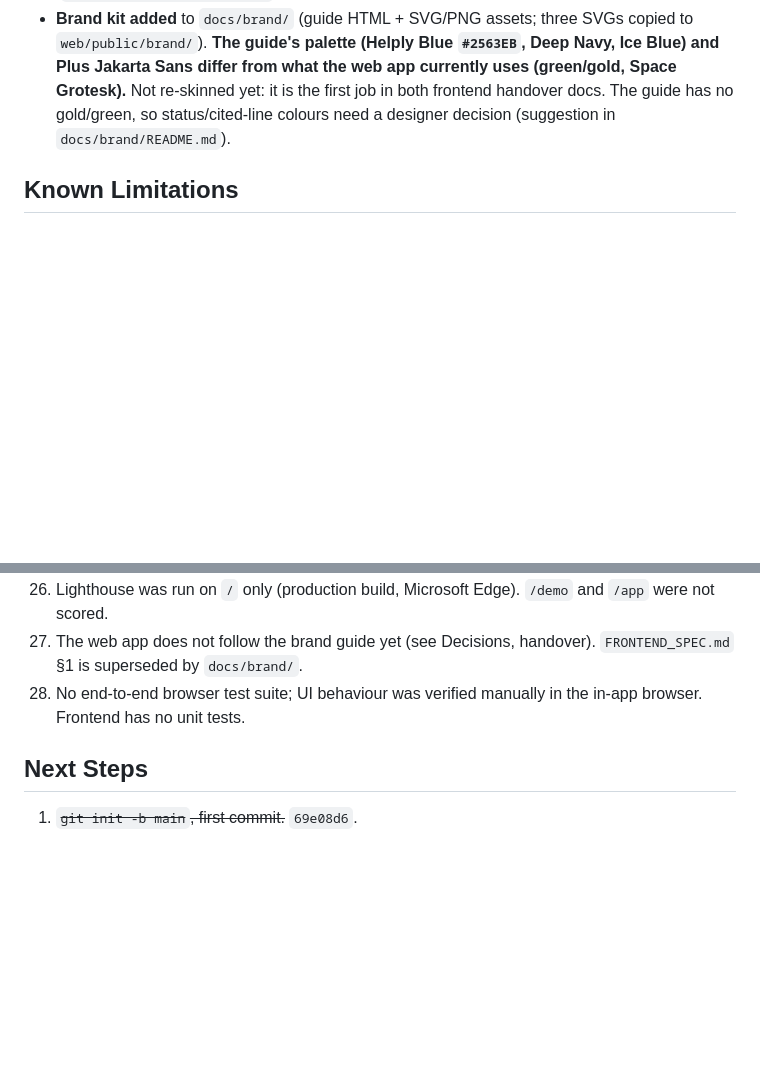
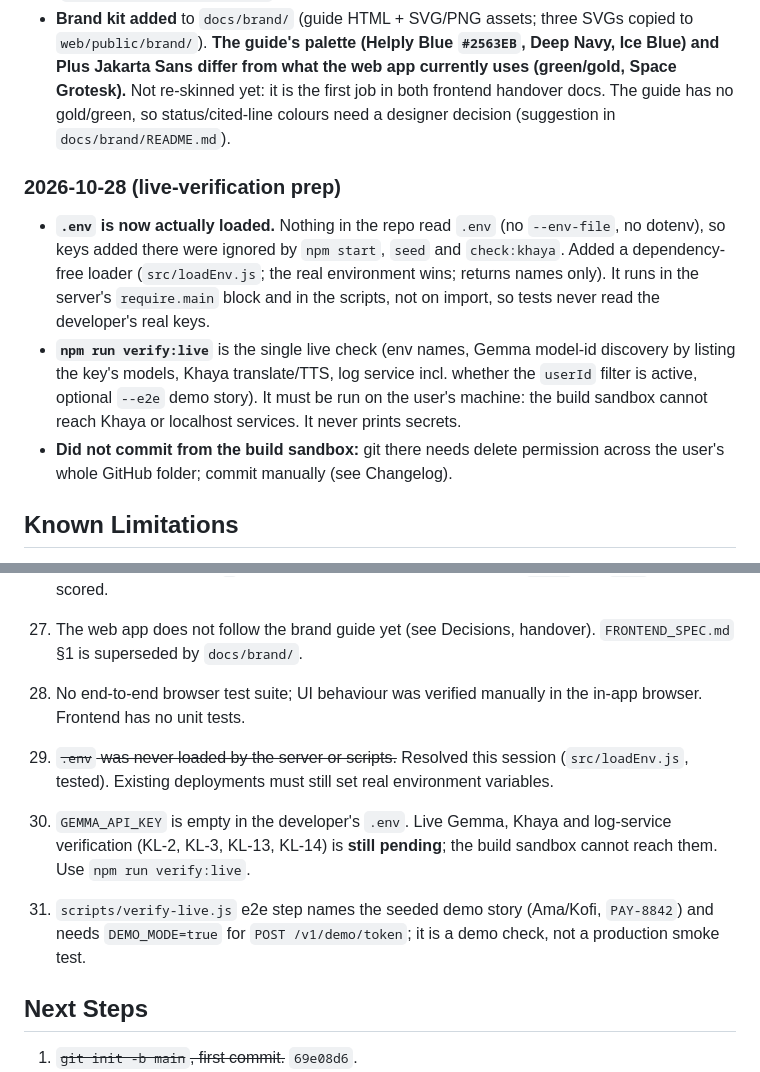
Before and after one commit to KosherKev/helply, a Markdown page: PROGRESS.md, 2 parts joined by grey strips. GitHub-like rendering; blank space fills up the shorter version.

```diff
--- a/PROGRESS.md
+++ b/PROGRESS.md
@@ -41,6 +41,11 @@ Single source of truth for project state. Read top to bottom at the start of eve
 ### 2026-10-28 (handover)
 - **Frontend handed to others; Kevin goes backend-only.** Handover docs in `docs/handover/` (index, landing page, dashboard+demo, language/demo/write-up). `npm run dev:mock` (`scripts/dev-mock-server.js`) runs the real app with scripted fakes so they need no keys.
 - **Brand kit added** to `docs/brand/` (guide HTML + SVG/PNG assets; three SVGs copied to `web/public/brand/`). **The guide's palette (Helply Blue `#2563EB`, Deep Navy, Ice Blue) and Plus Jakarta Sans differ from what the web app currently uses (green/gold, Space Grotesk).** Not re-skinned yet: it is the first job in both frontend handover docs. The guide has no gold/green, so status/cited-line colours need a designer decision (suggestion in `docs/brand/README.md`).
+
+### 2026-10-28 (live-verification prep)
+- **`.env` is now actually loaded.** Nothing in the repo read `.env` (no `--env-file`, no dotenv), so keys added there were ignored by `npm start`, `seed` and `check:khaya`. Added a dependency-free loader (`src/loadEnv.js`; the real environment wins; returns names only). It runs in the server's `require.main` block and in the scripts, not on import, so tests never read the developer's real keys.
+- **`npm run verify:live`** is the single live check (env names, Gemma model-id discovery by listing the key's models, Khaya translate/TTS, log service incl. whether the `userId` filter is active, optional `--e2e` demo story). It must be run on the user's machine: the build sandbox cannot reach Khaya or localhost services. It never prints secrets.
+- **Did not commit from the build sandbox:** git there needs delete permission across the user's whole GitHub folder; commit manually (see Changelog).
 
 ## Known Limitations
 
@@ -73,6 +78,10 @@ Single source of truth for project state. Read top to bottom at the start of eve
 28. The web app does not follow the brand guide yet (see Decisions, handover). `FRONTEND_SPEC.md` §1 is superseded by `docs/brand/`.
 27. No end-to-end browser test suite; UI behaviour was verified manually in the in-app browser. Frontend has no unit tests.
 
+29. ~~`.env` was never loaded by the server or scripts.~~ Resolved this session (`src/loadEnv.js`, tested). Existing deployments must still set real environment variables.
+30. `GEMMA_API_KEY` is empty in the developer's `.env`. Live Gemma, Khaya and log-service verification (KL-2, KL-3, KL-13, KL-14) is **still pending**; the build sandbox cannot reach them. Use `npm run verify:live`.
+31. `scripts/verify-live.js` e2e step names the seeded demo story (Ama/Kofi, `PAY-8842`) and needs `DEMO_MODE=true` for `POST /v1/demo/token`; it is a demo check, not a production smoke test.
+
 ## Next Steps
 
 1. ~~`git init -b main`, first commit.~~ `69e08d6`.
```
Also changed, not shown: other parts of PROGRESS.md (+12 -4 lines).
